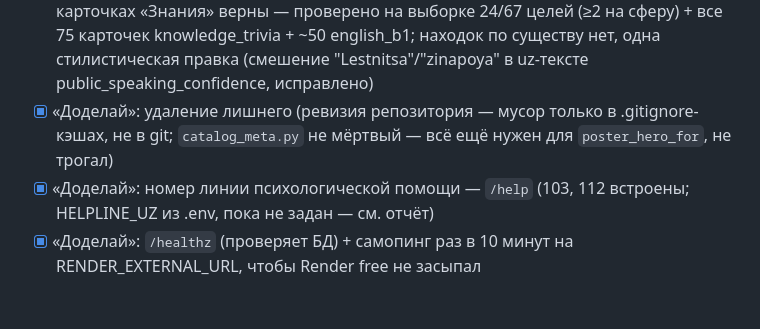
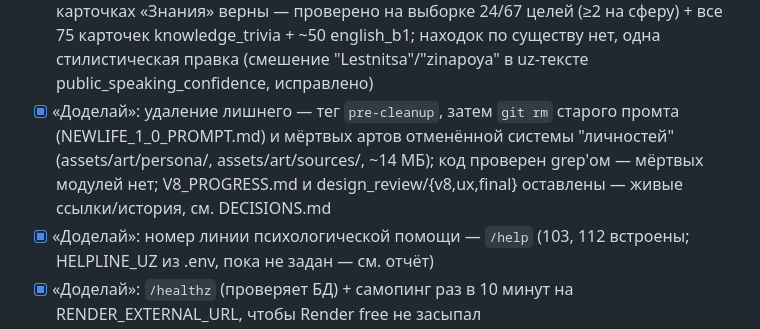
Before and after one commit to Saidakbar007/own-prodduct, a Markdown page: docs/RELEASE_1.0_PROGRESS.md, the part around the change. Rendered like a GitHub page; blank space fills up the shorter version.

Commit message:
docs: уточняю пункт уборки репозитория в чек-листе
Co-Authored-By: Claude Sonnet 5 <noreply@anthropic.com>

```diff
--- a/docs/RELEASE_1.0_PROGRESS.md
+++ b/docs/RELEASE_1.0_PROGRESS.md
@@ -138,9 +138,12 @@
       english_b1; находок по существу нет, одна стилистическая правка
       (смешение "Lestnitsa"/"zinapoya" в uz-тексте public_speaking_confidence,
       исправлено)
-- [x] «Доделай»: удаление лишнего (ревизия репозитория — мусор только в
-      .gitignore-кэшах, не в git; `catalog_meta.py` не мёртвый — всё ещё
-      нужен для `poster_hero_for`, не трогал)
+- [x] «Доделай»: удаление лишнего — тег `pre-cleanup`, затем `git rm`
+      старого промта (NEWLIFE_1_0_PROMPT.md) и мёртвых артов отменённой
+      системы "личностей" (assets/art/persona/, assets/art/sources/,
+      ~14 МБ); код проверен grep'ом — мёртвых модулей нет; V8_PROGRESS.md
+      и design_review/{v8,ux,final} оставлены — живые ссылки/история,
+      см. DECISIONS.md
 - [x] «Доделай»: номер линии психологической помощи — `/help` (103, 112
       встроены; HELPLINE_UZ из .env, пока не задан — см. отчёт)
 - [x] «Доделай»: `/healthz` (проверяет БД) + самопинг раз в 10 минут на
```
